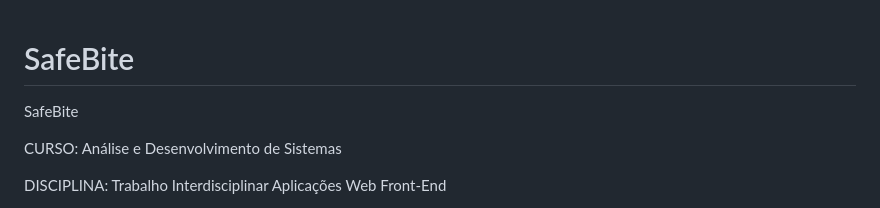
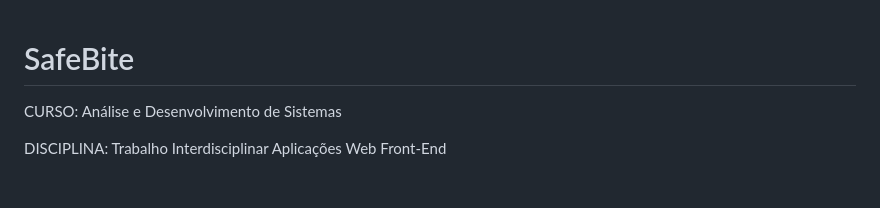
Before and after one commit to lipemendes764-beep/SafeBite-Projeto, a Markdown page: README.md, the part around the change. Rendered like a GitHub page; blank space fills up the shorter version.

Commit message:
Correção nome

```diff
--- a/README.md
+++ b/README.md
@@ -1,5 +1,4 @@
 # SafeBite
-SafeBite
 
 CURSO: Análise e Desenvolvimento de Sistemas
 
```
